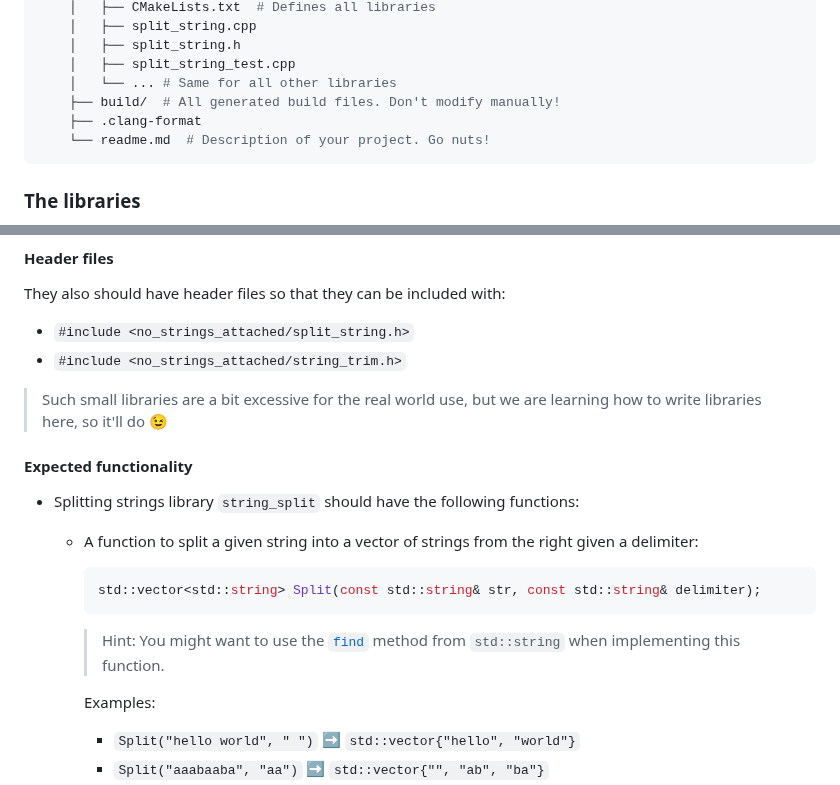
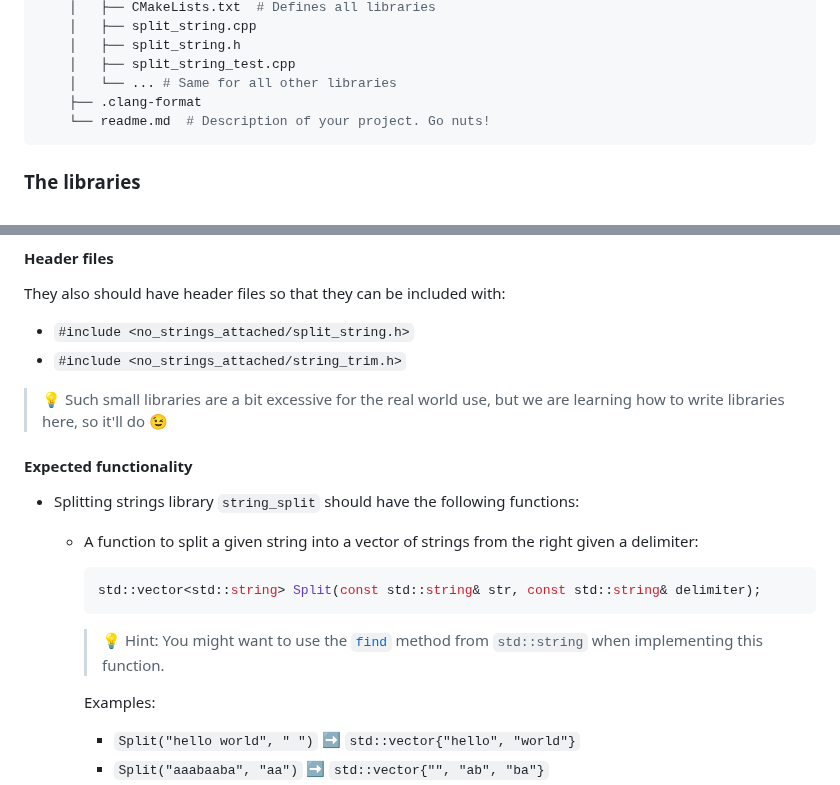
Before and after one commit to cpp-for-yourself/lectures-and-homeworks, a Markdown page: homeworks/homework_4/homework.md, 2 parts joined by grey strips. Rendered like a GitHub page.

````diff
--- a/homeworks/homework_4/homework.md
+++ b/homeworks/homework_4/homework.md
@@ -43,7 +49,6 @@ homework_4/
     │   ├── split_string.h
     │   ├── split_string_test.cpp
     │   └── ... # Same for all other libraries
-    ├── build/  # All generated build files. Don't modify manually!
     ├── .clang-format
     └── readme.md  # Description of your project. Go nuts!
 ```
@@ -66,7 +71,7 @@ They also should have header files so that they can be included with:
 - `#include <no_strings_attached/split_string.h>`
 - `#include <no_strings_attached/string_trim.h>`
 
-> Such small libraries are a bit excessive for the real world use, but we are learning how to write libraries here, so it'll do :wink:
+> :bulb: Such small libraries are a bit excessive for the real world use, but we are learning how to write libraries here, so it'll do :wink:
 
 #### Expected functionality
 - Splitting strings library `string_split` should have the following functions:
@@ -74,7 +79,7 @@ They also should have header files so that they can be included with:
     ```cpp
     std::vector<std::string> Split(const std::string& str, const std::string& delimiter);
     ```
-    > Hint: You might want to use the [`find`](https://en.cppreference.com/w/cpp/string/basic_string/find) method from `std::string` when implementing this function.
+    > :bulb: Hint: You might want to use the [`find`](https://en.cppreference.com/w/cpp/string/basic_string/find) method from `std::string` when implementing this function.
 
     Examples:
       - `Split("hello world", " ")` ➡️ `std::vector{"hello", "world"}`
````
Also changed, not shown: other parts of homeworks/homework_4/homework.md (+33 -6 lines).
